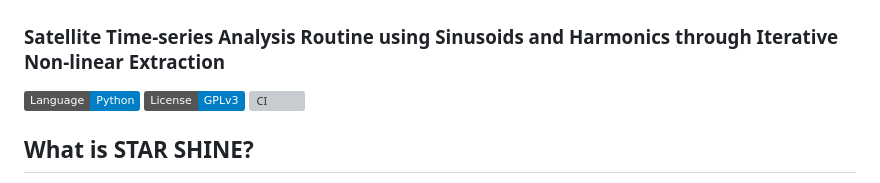
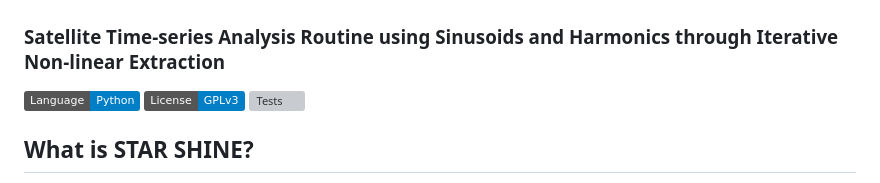
Before and after one commit to IvS-Asteroseismology/star_shine, a Markdown page: README.md, the part around the change. Drawn GitHub-style; badges without logos; grey boxes are pictures that could not be loaded.

```diff
--- a/README.md
+++ b/README.md
@@ -4,7 +4,7 @@
 
 ![Language Badge](https://img.shields.io/badge/Language-Python-blue.svg)
 <a href="./LICENCE.md"><img src="https://img.shields.io/badge/License-GPLv3-blue.svg" alt="License Badge"/></a>
-[![CI](https://github.com/LucIJspeert/star_shine/actions/workflows/ci.yaml/badge.svg)](https://github.com/LucIJspeert/star_shine/actions/workflows/ci.yaml)
+[![Tests](https://github.com/LucIJspeert/star_shine/actions/workflows/tests.yaml/badge.svg)](https://github.com/LucIJspeert/star_shine/actions/workflows/tests.yaml)
 
 [//]: # (<a href="https://github.com/LucIJspeert/star_shine/blob/master/LICENCE.md"><img src="https://img.shields.io/github/license/LucIJspeert/star_shine" alt="License Badge"/></a>)
 
```
